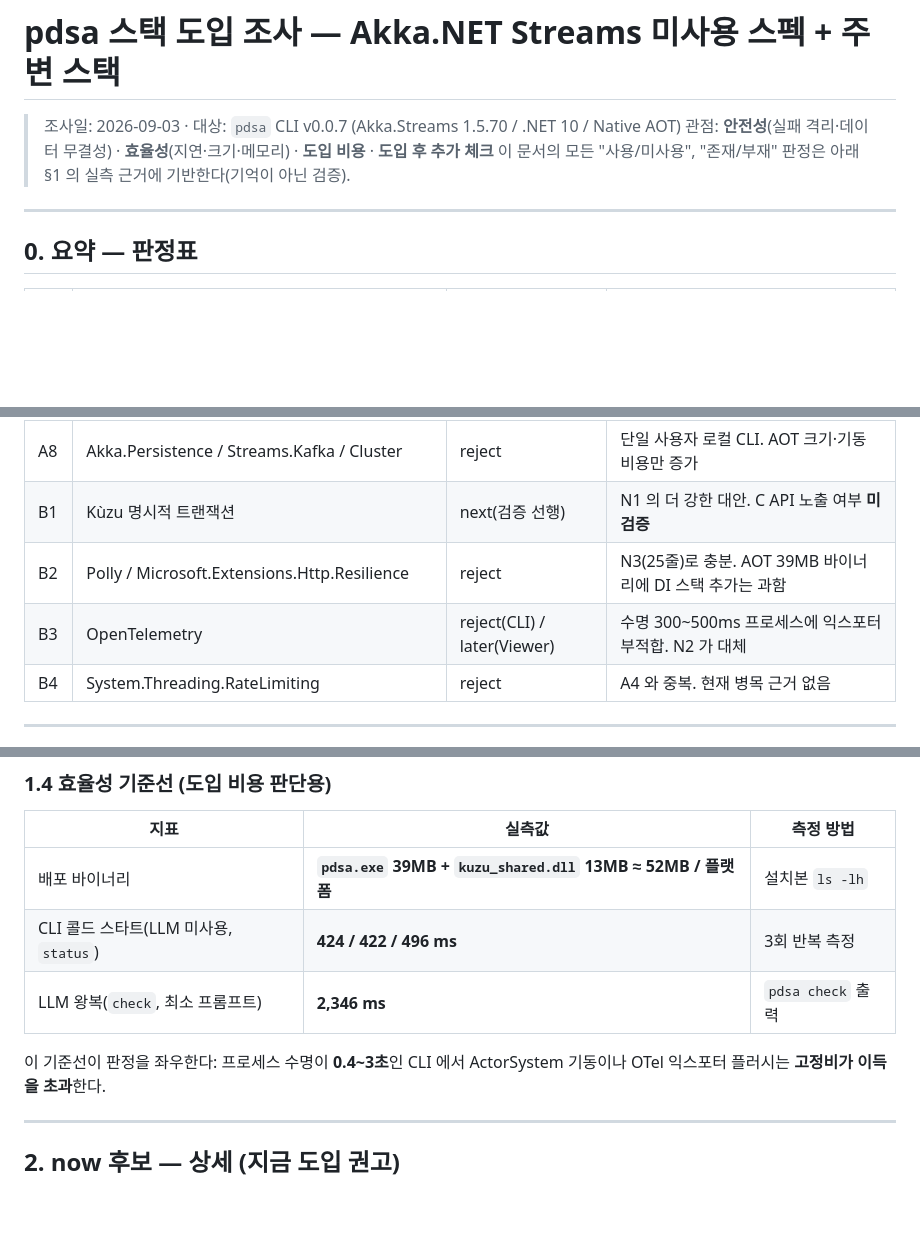
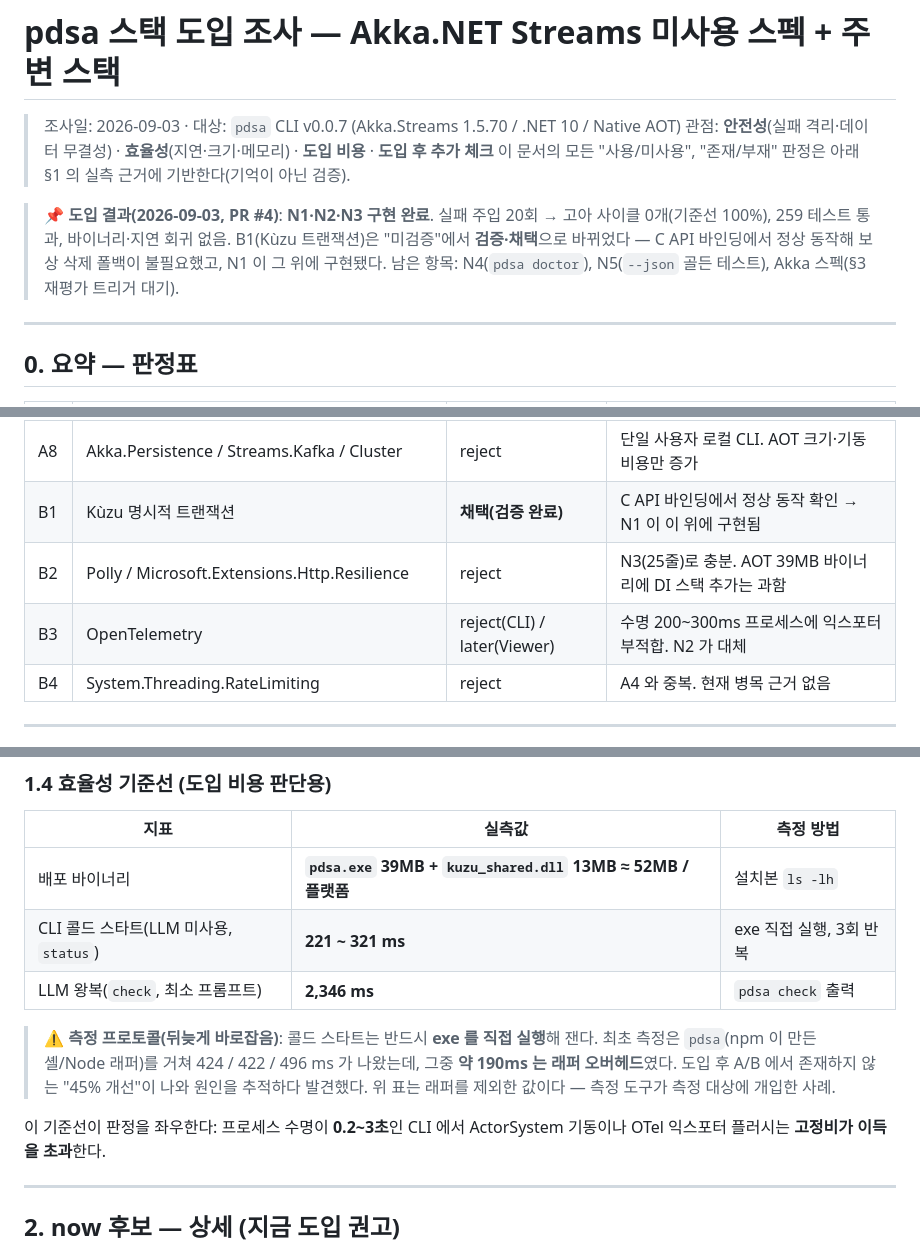
Before and after one commit to psmon/akka-graph-loop, a Markdown page: docs/pdsa-스택-도입-조사.md, 3 parts joined by grey strips. Drawn GitHub-style; blank space fills up the shorter version.

Commit message:
docs: correct cold-start baseline (npm wrapper added ~190ms) and mark adopted items
The 424-496ms baseline was measured through the npm shell/Node wrapper, not the
exe. The A/B after adoption showed an implausible 45% improvement, which traced
back to the wrapper overhead rather than any code change. Re-measured by invoking
the exe directly: 221-321ms. Derived process-lifetime figures updated to match.

Also records the adoption outcome: N1/N2/N3 shipped in PR #4, and B1 (Kuzu
transactions) moved from 'unverified' to verified and adopted - the C API binding
works, so the planned compensating-delete fallback was unnecessary.

Co-Authored-By: Claude Opus 5 (1M context) <noreply@anthropic.com>
Claude-Session: https://claude.ai/code/session_01BziLj7DG3FSLnpQHzoxune

```diff
--- a/docs/pdsa-스택-도입-조사.md
+++ b/docs/pdsa-스택-도입-조사.md
@@ -3,6 +3,12 @@
 > 조사일: 2026-09-03 · 대상: `pdsa` CLI v0.0.7 (Akka.Streams 1.5.70 / .NET 10 / Native AOT)
 > 관점: **안전성**(실패 격리·데이터 무결성) · **효율성**(지연·크기·메모리) · **도입 비용** · **도입 후 추가 체크**
 > 이 문서의 모든 "사용/미사용", "존재/부재" 판정은 아래 §1 의 실측 근거에 기반한다(기억이 아닌 검증).
+
+> 📌 **도입 결과(2026-09-03, PR #4)**: **N1·N2·N3 구현 완료**.
+> 실패 주입 20회 → 고아 사이클 0개(기준선 100%), 259 테스트 통과, 바이너리·지연 회귀 없음.
+> B1(Kùzu 트랜잭션)은 "미검증"에서 **검증·채택**으로 바뀌었다 — C API 바인딩에서 정상 동작해
+> 보상 삭제 폴백이 불필요했고, N1 이 그 위에 구현됐다.
+> 남은 항목: N4(`pdsa doctor`), N5(`--json` 골든 테스트), Akka 스펙(§3 재평가 트리거 대기).
 
 ---
 
@@ -23,9 +29,9 @@
 | A6 | Akka **Streams TestKit** | **이미 사용 중** | `tests` 에 참조·사용 중 |
 | A7 | Akka **RetryFlow** | **reject(부재)** | Akka.NET 1.5.70 에 **존재하지 않음** — JVM 전용 API |
 | A8 | Akka.Persistence / Streams.Kafka / Cluster | reject | 단일 사용자 로컬 CLI. AOT 크기·기동 비용만 증가 |
-| B1 | Kùzu 명시적 트랜잭션 | next(검증 선행) | N1 의 더 강한 대안. C API 노출 여부 **미검증** |
+| B1 | Kùzu 명시적 트랜잭션 | **채택(검증 완료)** | C API 바인딩에서 정상 동작 확인 → N1 이 이 위에 구현됨 |
 | B2 | Polly / Microsoft.Extensions.Http.Resilience | reject | N3(25줄)로 충분. AOT 39MB 바이너리에 DI 스택 추가는 과함 |
-| B3 | OpenTelemetry | reject(CLI) / later(Viewer) | 수명 300~500ms 프로세스에 익스포터 부적합. N2 가 대체 |
+| B3 | OpenTelemetry | reject(CLI) / later(Viewer) | 수명 200~300ms 프로세스에 익스포터 부적합. N2 가 대체 |
 | B4 | System.Threading.RateLimiting | reject | A4 와 중복. 현재 병목 근거 없음 |
 
 ---
@@ -110,10 +116,15 @@ $ pdsa do "probe do" --project pdsa-probe
 | 지표 | 실측값 | 측정 방법 |
 |---|---|---|
 | 배포 바이너리 | **`pdsa.exe` 39MB + `kuzu_shared.dll` 13MB ≈ 52MB / 플랫폼** | 설치본 `ls -lh` |
-| CLI 콜드 스타트(LLM 미사용, `status`) | **424 / 422 / 496 ms** | 3회 반복 측정 |
+| CLI 콜드 스타트(LLM 미사용, `status`) | **221 ~ 321 ms** | exe 직접 실행, 3회 반복 |
 | LLM 왕복(`check`, 최소 프롬프트) | **2,346 ms** | `pdsa check` 출력 |
 
-이 기준선이 판정을 좌우한다: 프로세스 수명이 **0.4~3초**인 CLI 에서
+> ⚠️ **측정 프로토콜(뒤늦게 바로잡음)**: 콜드 스타트는 반드시 **exe 를 직접 실행**해 잰다.
+> 최초 측정은 `pdsa`(npm 이 만든 셸/Node 래퍼)를 거쳐 424 / 422 / 496 ms 가 나왔는데,
+> 그중 **약 190ms 는 래퍼 오버헤드**였다. 도입 후 A/B 에서 존재하지 않는 "45% 개선"이 나와
+> 원인을 추적하다 발견했다. 위 표는 래퍼를 제외한 값이다 — 측정 도구가 측정 대상에 개입한 사례.
+
+이 기준선이 판정을 좌우한다: 프로세스 수명이 **0.2~3초**인 CLI 에서
 ActorSystem 기동이나 OTel 익스포터 플러시는 **고정비가 이득을 초과**한다.
 
 ---
```
Also changed, not shown: other parts of docs/pdsa-스택-도입-조사.md (+2 -2 lines).
